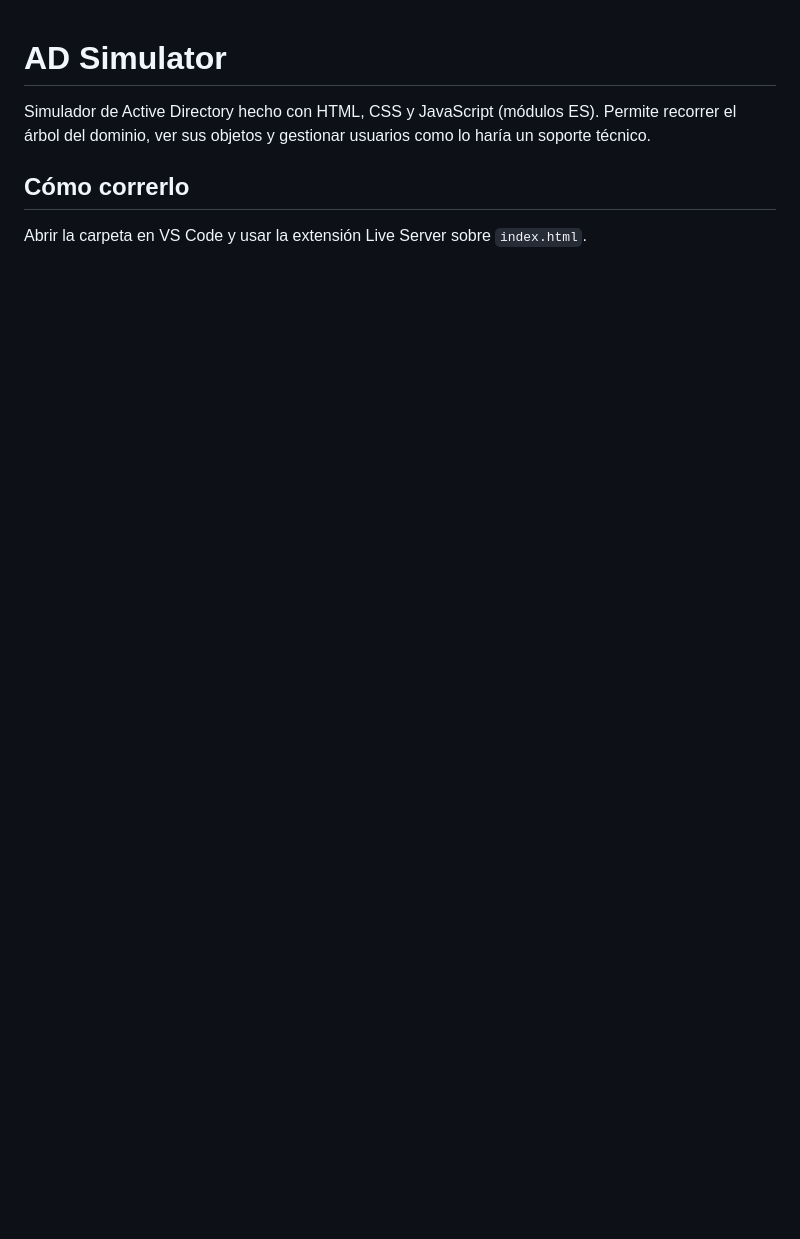
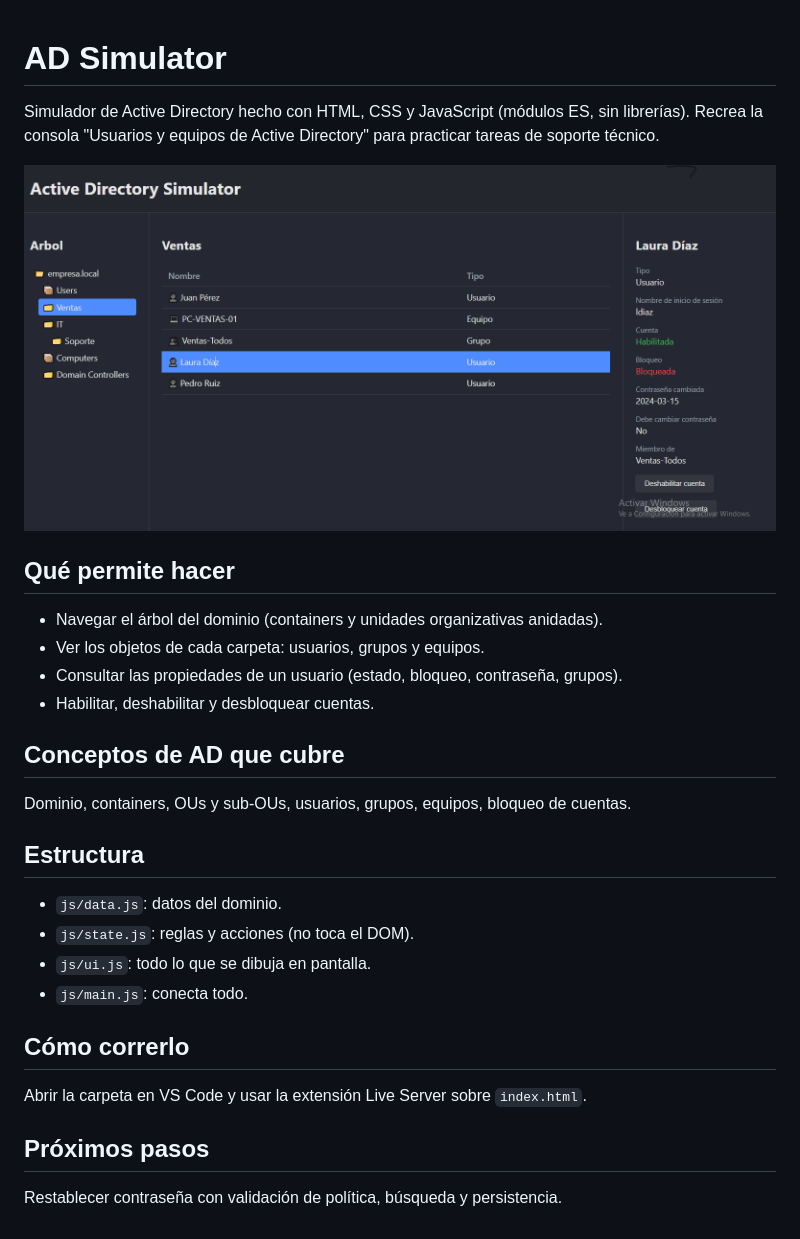
Before and after one commit to tobiascastaneda2000/active-directory-JS, a Markdown page: README.md, the part around the change. Rendered like a GitHub page; pictures changed too: capturas/panel.png (added); blank space fills up the shorter version.

Commit message:
feat: panel de detalles y acciones sobre usuarios

```diff
--- a/README.md
+++ b/README.md
@@ -1,8 +1,27 @@
 # AD Simulator
 
-Simulador de Active Directory hecho con HTML, CSS y JavaScript (módulos ES).
-Permite recorrer el árbol del dominio, ver sus objetos y gestionar usuarios
-como lo haría un soporte técnico.
+Simulador de Active Directory hecho con HTML, CSS y JavaScript (módulos ES, sin librerías).
+Recrea la consola "Usuarios y equipos de Active Directory" para practicar tareas de soporte técnico.
+
+![Captura](capturas/panel.png)
+
+## Qué permite hacer
+- Navegar el árbol del dominio (containers y unidades organizativas anidadas).
+- Ver los objetos de cada carpeta: usuarios, grupos y equipos.
+- Consultar las propiedades de un usuario (estado, bloqueo, contraseña, grupos).
+- Habilitar, deshabilitar y desbloquear cuentas.
+
+## Conceptos de AD que cubre
+Dominio, containers, OUs y sub-OUs, usuarios, grupos, equipos, bloqueo de cuentas.
+
+## Estructura
+- `js/data.js`: datos del dominio.
+- `js/state.js`: reglas y acciones (no toca el DOM).
+- `js/ui.js`: todo lo que se dibuja en pantalla.
+- `js/main.js`: conecta todo.
 
 ## Cómo correrlo
 Abrir la carpeta en VS Code y usar la extensión Live Server sobre `index.html`.
+
+## Próximos pasos
+Restablecer contraseña con validación de política, búsqueda y persistencia.
```
Also changed, not shown: 4 other files.
